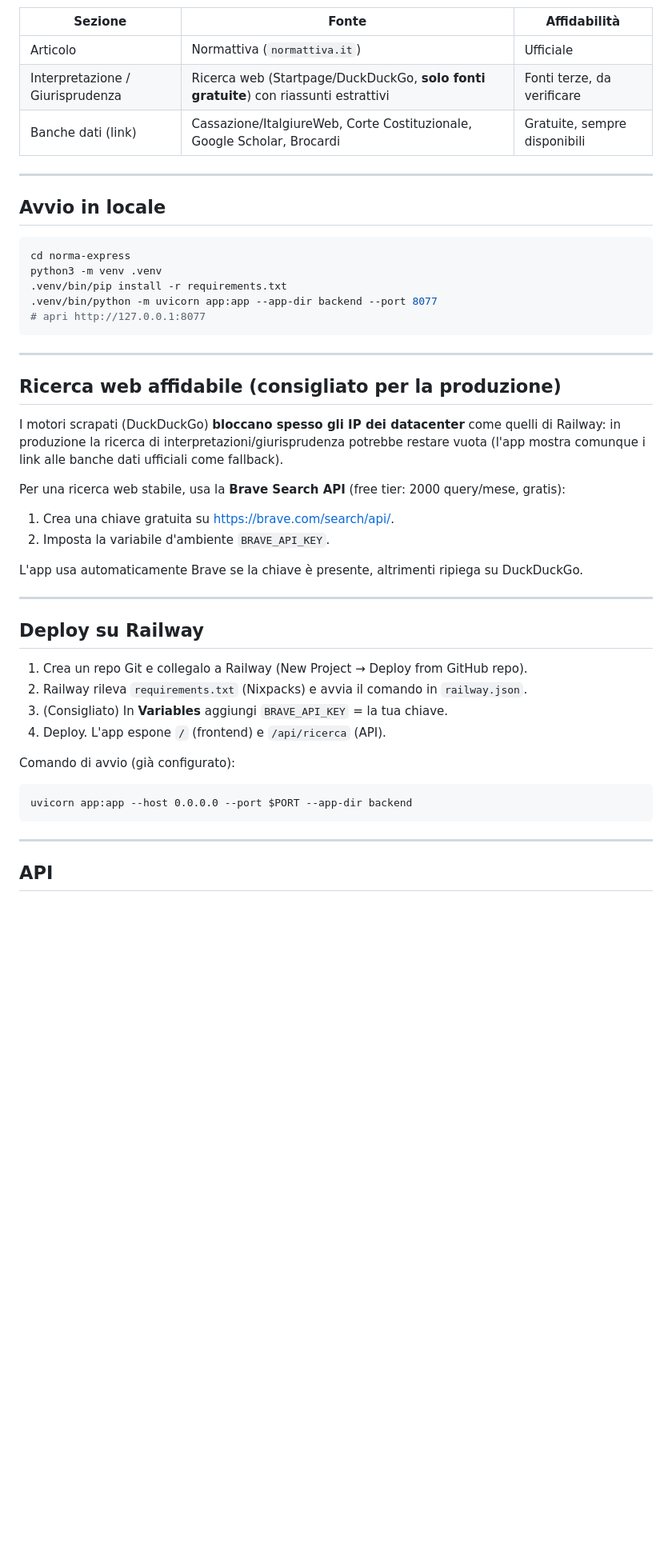
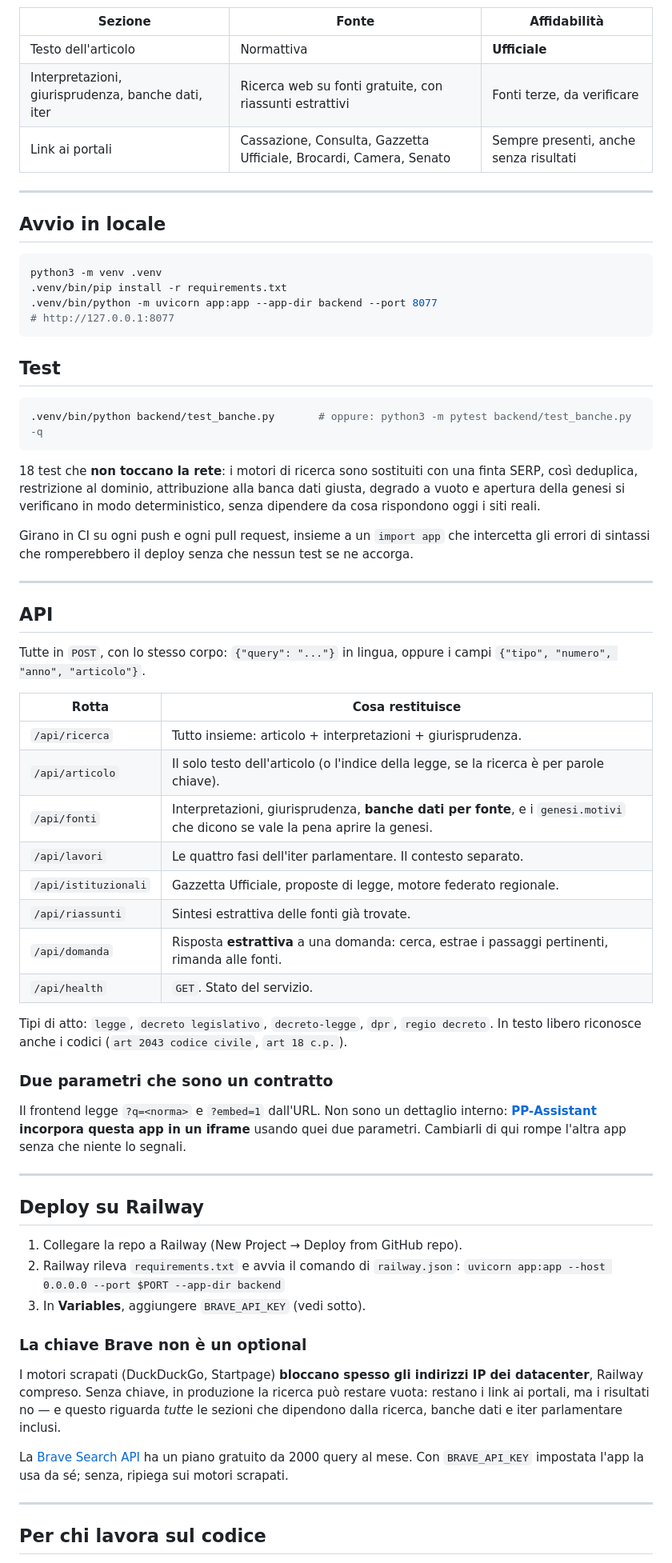
Before and after one commit to ktfnz4ynbs-arco/norma-express, a Markdown page: README.md, the part around one of its changes. Shown at 80% size. GitHub-like rendering; blank space fills up the shorter version.

````diff
--- a/README.md
+++ b/README.md
@@ -30,51 +90,86 @@ norma-express/
 | Sezione | Fonte | Affidabilità |
 |---|---|---|
-| Articolo | Normattiva (`normattiva.it`) | Ufficiale |
-| Interpretazione / Giurisprudenza | Ricerca web (Startpage/DuckDuckGo, **solo fonti gratuite**) con riassunti estrattivi | Fonti terze, da verificare |
-| Banche dati (link) | Cassazione/ItalgiureWeb, Corte Costituzionale, Google Scholar, Brocardi | Gratuite, sempre disponibili |
+| Testo dell'articolo | Normattiva | **Ufficiale** |
+| Interpretazioni, giurisprudenza, banche dati, iter | Ricerca web su fonti gratuite, con riassunti estrattivi | Fonti terze, da verificare |
+| Link ai portali | Cassazione, Consulta, Gazzetta Ufficiale, Brocardi, Camera, Senato | Sempre presenti, anche senza risultati |
 
 ---
 
 ## Avvio in locale
 
 ```bash
-cd norma-express
 python3 -m venv .venv
 .venv/bin/pip install -r requirements.txt
 .venv/bin/python -m uvicorn app:app --app-dir backend --port 8077
-# apri http://127.0.0.1:8077
+# http://127.0.0.1:8077
 ```
+
+## Test
+
+```bash
+.venv/bin/python backend/test_banche.py       # oppure: python3 -m pytest backend/test_banche.py -q
+```
+
+18 test che **non toccano la rete**: i motori di ricerca sono sostituiti con una
+finta SERP, così deduplica, restrizione al dominio, attribuzione alla banca dati
+giusta, degrado a vuoto e apertura della genesi si verificano in modo
+deterministico, senza dipendere da cosa rispondono oggi i siti reali.
+
+Girano in CI su ogni push e ogni pull request, insieme a un `import app` che
+intercetta gli errori di sintassi che romperebbero il deploy senza che nessun
+test se ne accorga.
 
 ---
 
-## Ricerca web affidabile (consigliato per la produzione)
+## API
 
-I motori scrapati (DuckDuckGo) **bloccano spesso gli IP dei datacenter** come quelli di
-Railway: in produzione la ricerca di interpretazioni/giurisprudenza potrebbe restare vuota
-(l'app mostra comunque i link alle banche dati ufficiali come fallback).
+Tutte in `POST`, con lo stesso corpo: `{"query": "..."}` in lingua, oppure i
+campi `{"tipo", "numero", "anno", "articolo"}`.
 
-Per una ricerca web stabile, usa la **Brave Search API** (free tier: 2000 query/mese, gratis):
+| Rotta | Cosa restituisce |
+|---|---|
+| `/api/ricerca` | Tutto insieme: articolo + interpretazioni + giurisprudenza. |
+| `/api/articolo` | Il solo testo dell'articolo (o l'indice della legge, se la ricerca è per parole chiave). |
+| `/api/fonti` | Interpretazioni, giurisprudenza, **banche dati per fonte**, e i `genesi.motivi` che dicono se vale la pena aprire la genesi. |
+| `/api/lavori` | Le quattro fasi dell'iter parlamentare. Il contesto separato. |
+| `/api/istituzionali` | Gazzetta Ufficiale, proposte di legge, motore federato regionale. |
+| `/api/riassunti` | Sintesi estrattiva delle fonti già trovate. |
+| `/api/domanda` | Risposta **estrattiva** a una domanda: cerca, estrae i passaggi pertinenti, rimanda alle fonti. |
+| `/api/health` | `GET`. Stato del servizio. |
 
-1. Crea una chiave gratuita su <https://brave.com/search/api/>.
-2. Imposta la variabile d'ambiente `BRAVE_API_KEY`.
+Tipi di atto: `legge`, `decreto legislativo`, `decreto-legge`, `dpr`,
+`regio decreto`. In testo libero riconosce anche i codici (`art 2043 codice
+civile`, `art 18 c.p.`).
 
-L'app usa automaticamente Brave se la chiave è presente, altrimenti ripiega su DuckDuckGo.
+### Due parametri che sono un contratto
+
+Il frontend legge `?q=<norma>` e `?embed=1` dall'URL. Non sono un dettaglio
+interno: **[PP-Assistant](https://github.com/ktfnz4ynbs-arco/PP-Assistent)
+incorpora questa app in un iframe** usando quei due parametri. Cambiarli di qui
+rompe l'altra app senza che niente lo segnali.
 
 ---
 
 ## Deploy su Railway
 
-1. Crea un repo Git e collegalo a Railway (New Project → Deploy from GitHub repo).
-2. Railway rileva `requirements.txt` (Nixpacks) e avvia il comando in `railway.json`.
-3. (Consigliato) In **Variables** aggiungi `BRAVE_API_KEY` = la tua chiave.
-4. Deploy. L'app espone `/` (frontend) e `/api/ricerca` (API).
+1. Collegare la repo a Railway (New Project → Deploy from GitHub repo).
+2. Railway rileva `requirements.txt` e avvia il comando di `railway.json`:
+   `uvicorn app:app --host 0.0.0.0 --port $PORT --app-dir backend`
+3. In **Variables**, aggiungere `BRAVE_API_KEY` (vedi sotto).
 
-Comando di avvio (già configurato):
-```
-uvicorn app:app --host 0.0.0.0 --port $PORT --app-dir backend
-```
+### La chiave Brave non è un optional
+
+I motori scrapati (DuckDuckGo, Startpage) **bloccano spesso gli indirizzi IP dei
+datacenter**, Railway compreso. Senza chiave, in produzione la ricerca può
+restare vuota: restano i link ai portali, ma i risultati no — e questo riguarda
+*tutte* le sezioni che dipendono dalla ricerca, banche dati e iter parlamentare
+inclusi.
+
+La [Brave Search API](https://brave.com/search/api/) ha un piano gratuito da
+2000 query al mese. Con `BRAVE_API_KEY` impostata l'app la usa da sé; senza,
+ripiega sui motori scrapati.
 
 ---
 
-## API
+## Per chi lavora sul codice
 
````
Also changed, not shown: other parts of README.md (+77 -25 lines).
